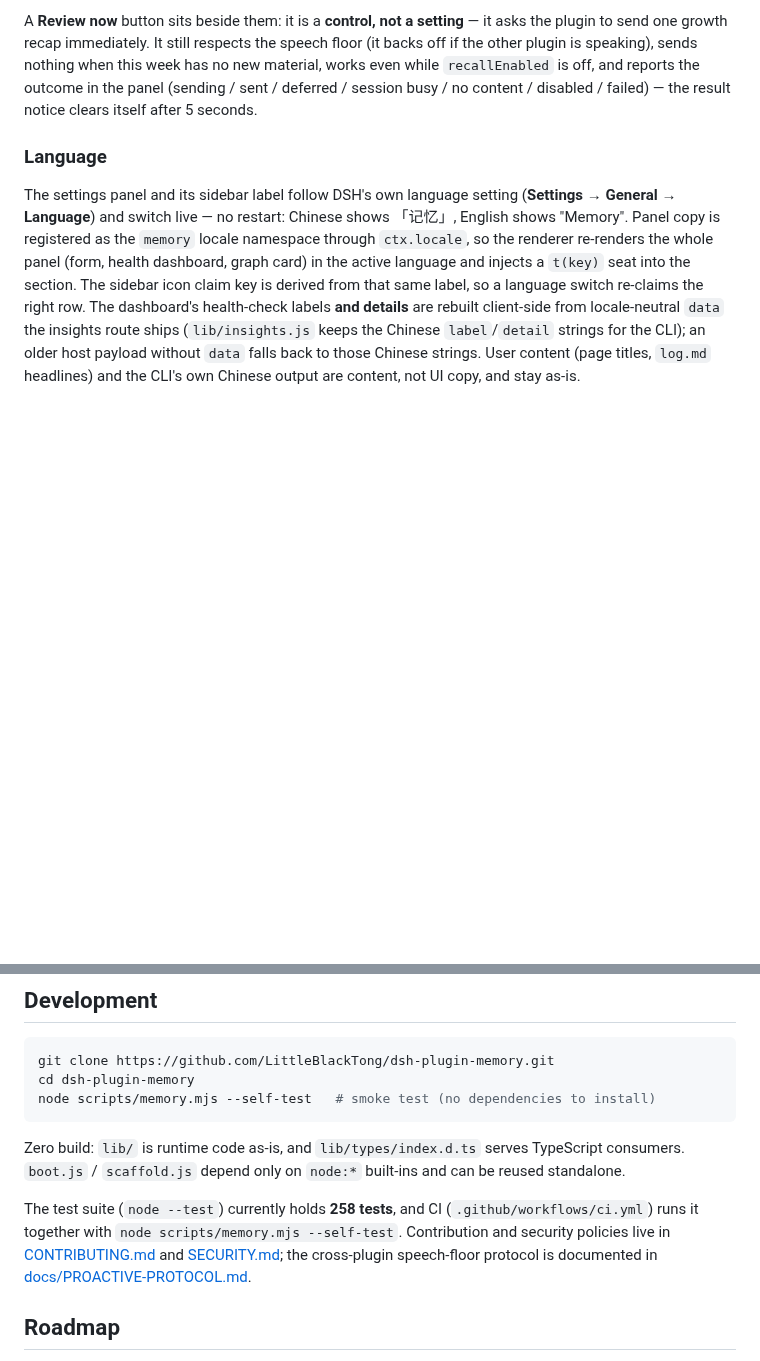
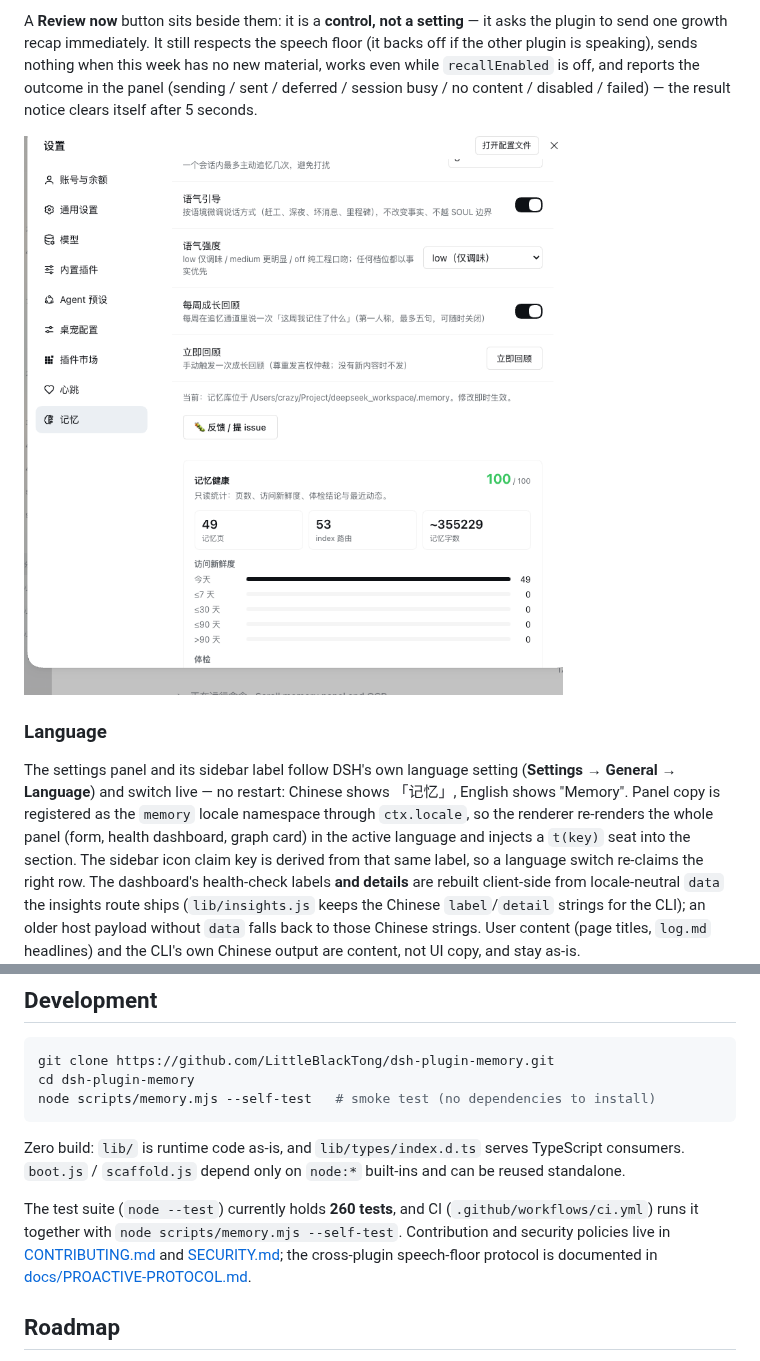
Before and after one commit to LittleBlackTong/dsh-plugin-memory, a Markdown page: README.md, 2 parts joined by grey strips. Rendered like a GitHub page; pictures changed too: assets/settings-panel.png (added); blank space fills up the shorter version.

Commit message:
fix: 0.13.2 — review-now copies, panel marker, screenshot

```diff
--- a/README.md
+++ b/README.md
@@ -148,6 +148,8 @@ Fifteen settings are editable in the "Memory" section of the DSH settings page a
 
 A **Review now** button sits beside them: it is a **control, not a setting** — it asks the plugin to send one growth recap immediately. It still respects the speech floor (it backs off if the other plugin is speaking), sends nothing when this week has no new material, works even while `recallEnabled` is off, and reports the outcome in the panel (sending / sent / deferred / session busy / no content / disabled / failed) — the result notice clears itself after 5 seconds.
 
+![Memory settings panel](assets/settings-panel.png)
+
 ### Language
 
 The settings panel and its sidebar label follow DSH's own language setting (**Settings → General → Language**) and switch live — no restart: Chinese shows 「记忆」, English shows "Memory". Panel copy is registered as the `memory` locale namespace through `ctx.locale`, so the renderer re-renders the whole panel (form, health dashboard, graph card) in the active language and injects a `t(key)` seat into the section. The sidebar icon claim key is derived from that same label, so a language switch re-claims the right row. The dashboard's health-check labels **and details** are rebuilt client-side from locale-neutral `data` the insights route ships (`lib/insights.js` keeps the Chinese `label`/`detail` strings for the CLI); an older host payload without `data` falls back to those Chinese strings. User content (page titles, `log.md` headlines) and the CLI's own Chinese output are content, not UI copy, and stay as-is.
@@ -251,7 +253,7 @@ node scripts/memory.mjs --self-test   # smoke test (no dependencies to install)
 
 Zero build: `lib/` is runtime code as-is, and `lib/types/index.d.ts` serves TypeScript consumers. `boot.js` / `scaffold.js` depend only on `node:*` built-ins and can be reused standalone.
 
-The test suite (`node --test`) currently holds **258 tests**, and CI (`.github/workflows/ci.yml`) runs it together with `node scripts/memory.mjs --self-test`. Contribution and security policies live in [CONTRIBUTING.md](CONTRIBUTING.md) and [SECURITY.md](SECURITY.md); the cross-plugin speech-floor protocol is documented in [docs/PROACTIVE-PROTOCOL.md](docs/PROACTIVE-PROTOCOL.md).
+The test suite (`node --test`) currently holds **260 tests**, and CI (`.github/workflows/ci.yml`) runs it together with `node scripts/memory.mjs --self-test`. Contribution and security policies live in [CONTRIBUTING.md](CONTRIBUTING.md) and [SECURITY.md](SECURITY.md); the cross-plugin speech-floor protocol is documented in [docs/PROACTIVE-PROTOCOL.md](docs/PROACTIVE-PROTOCOL.md).
 
 ## Roadmap
 
```
Also changed, not shown: CHANGELOG.md (+20 -0 lines), README.zh.md (+3 -1 lines), 3 other files.
